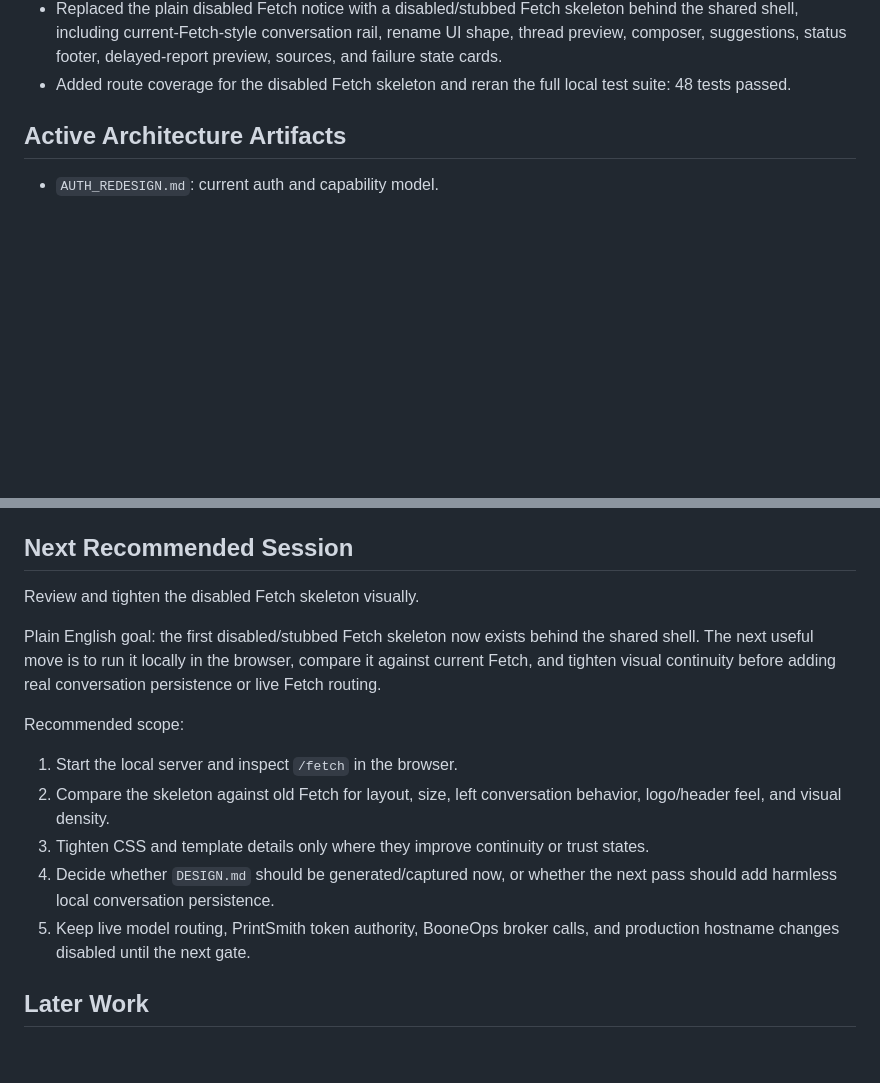
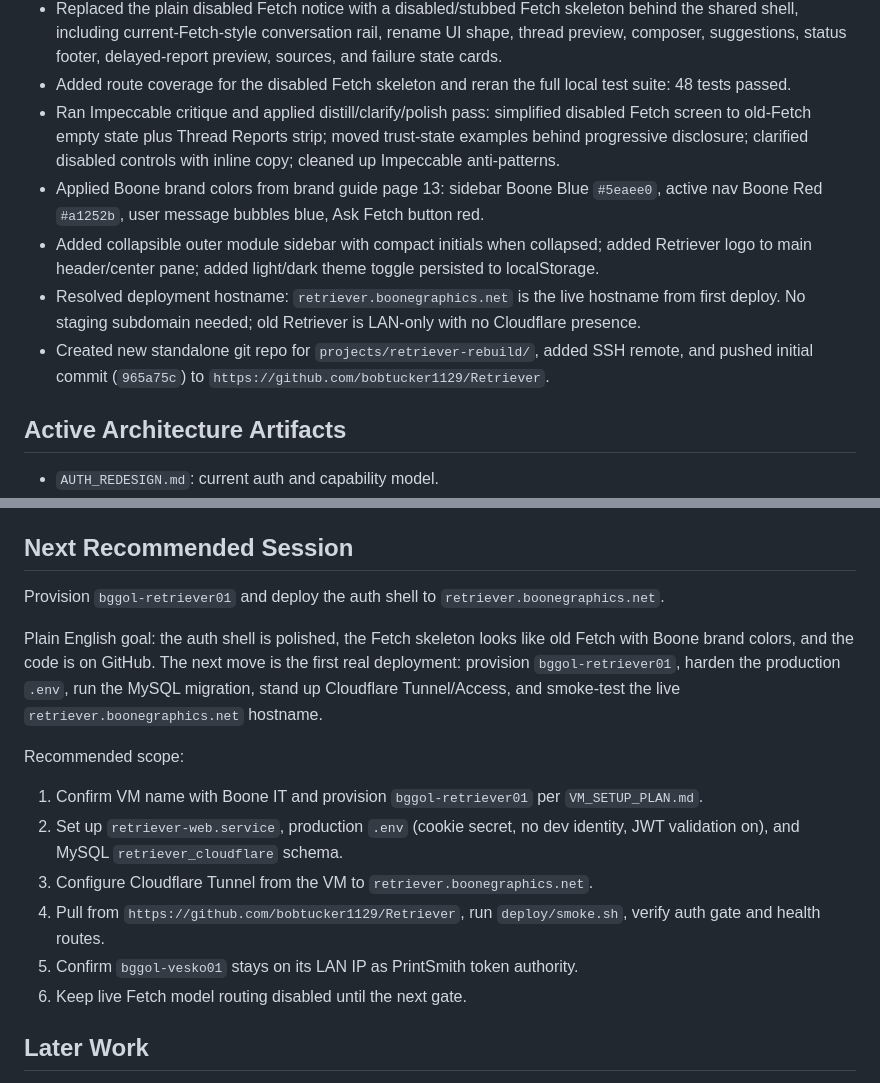
Before and after one commit to bobtucker1129/Retriever, a Markdown page: PLAN.md, 2 parts joined by grey strips. GitHub-like rendering; blank space fills up the shorter version.

```diff
--- a/PLAN.md
+++ b/PLAN.md
@@ -60,6 +60,11 @@ Completed:
 - Inspected old Fetch's UI structure and captured the new visual/layout target in `FETCH_UI_CONTINUITY.md`.
 - Replaced the plain disabled Fetch notice with a disabled/stubbed Fetch skeleton behind the shared shell, including current-Fetch-style conversation rail, rename UI shape, thread preview, composer, suggestions, status footer, delayed-report preview, sources, and failure state cards.
 - Added route coverage for the disabled Fetch skeleton and reran the full local test suite: 48 tests passed.
+- Ran Impeccable critique and applied distill/clarify/polish pass: simplified disabled Fetch screen to old-Fetch empty state plus Thread Reports strip; moved trust-state examples behind progressive disclosure; clarified disabled controls with inline copy; cleaned up Impeccable anti-patterns.
+- Applied Boone brand colors from brand guide page 13: sidebar Boone Blue `#5eaee0`, active nav Boone Red `#a1252b`, user message bubbles blue, Ask Fetch button red.
+- Added collapsible outer module sidebar with compact initials when collapsed; added Retriever logo to main header/center pane; added light/dark theme toggle persisted to localStorage.
+- Resolved deployment hostname: `retriever.boonegraphics.net` is the live hostname from first deploy. No staging subdomain needed; old Retriever is LAN-only with no Cloudflare presence.
+- Created new standalone git repo for `projects/retriever-rebuild/`, added SSH remote, and pushed initial commit (`965a75c`) to `https://github.com/bobtucker1129/Retriever`.
 
 ## Active Architecture Artifacts
 
@@ -137,17 +142,18 @@ Open:
 
 ## Next Recommended Session
 
-Review and tighten the disabled Fetch skeleton visually.
+Provision `bggol-retriever01` and deploy the auth shell to `retriever.boonegraphics.net`.
 
-Plain English goal: the first disabled/stubbed Fetch skeleton now exists behind the shared shell. The next useful move is to run it locally in the browser, compare it against current Fetch, and tighten visual continuity before adding real conversation persistence or live Fetch routing.
+Plain English goal: the auth shell is polished, the Fetch skeleton looks like old Fetch with Boone brand colors, and the code is on GitHub. The next move is the first real deployment: provision `bggol-retriever01`, harden the production `.env`, run the MySQL migration, stand up Cloudflare Tunnel/Access, and smoke-test the live `retriever.boonegraphics.net` hostname.
 
 Recommended scope:
 
-1. Start the local server and inspect `/fetch` in the browser.
-2. Compare the skeleton against old Fetch for layout, size, left conversation behavior, logo/header feel, and visual density.
-3. Tighten CSS and template details only where they improve continuity or trust states.
-4. Decide whether `DESIGN.md` should be generated/captured now, or whether the next pass should add harmless local conversation persistence.
-5. Keep live model routing, PrintSmith token authority, BooneOps broker calls, and production hostname changes disabled until the next gate.
+1. Confirm VM name with Boone IT and provision `bggol-retriever01` per `VM_SETUP_PLAN.md`.
+2. Set up `retriever-web.service`, production `.env` (cookie secret, no dev identity, JWT validation on), and MySQL `retriever_cloudflare` schema.
+3. Configure Cloudflare Tunnel from the VM to `retriever.boonegraphics.net`.
+4. Pull from `https://github.com/bobtucker1129/Retriever`, run `deploy/smoke.sh`, verify auth gate and health routes.
+5. Confirm `bggol-vesko01` stays on its LAN IP as PrintSmith token authority.
+6. Keep live Fetch model routing disabled until the next gate.
 
 ## Later Work
 
```
Also changed, not shown: SESSION-LOG.md (+25 -0 lines).
